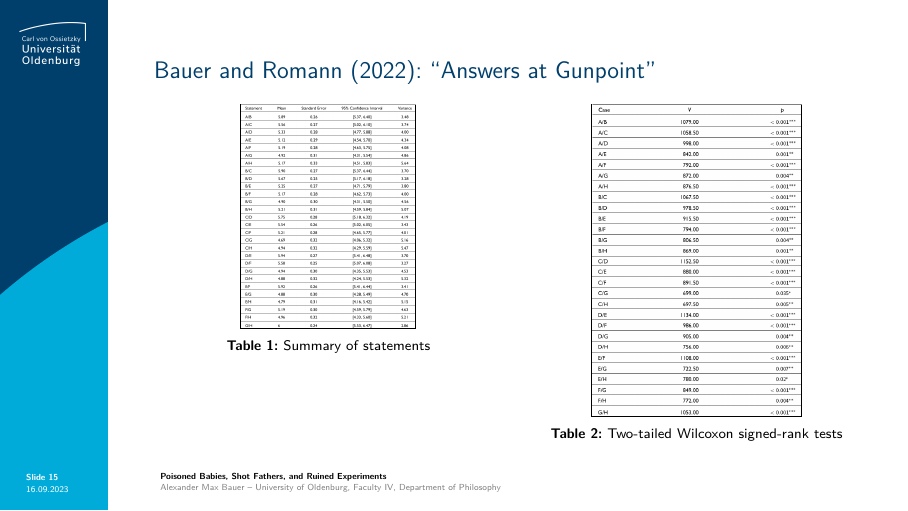
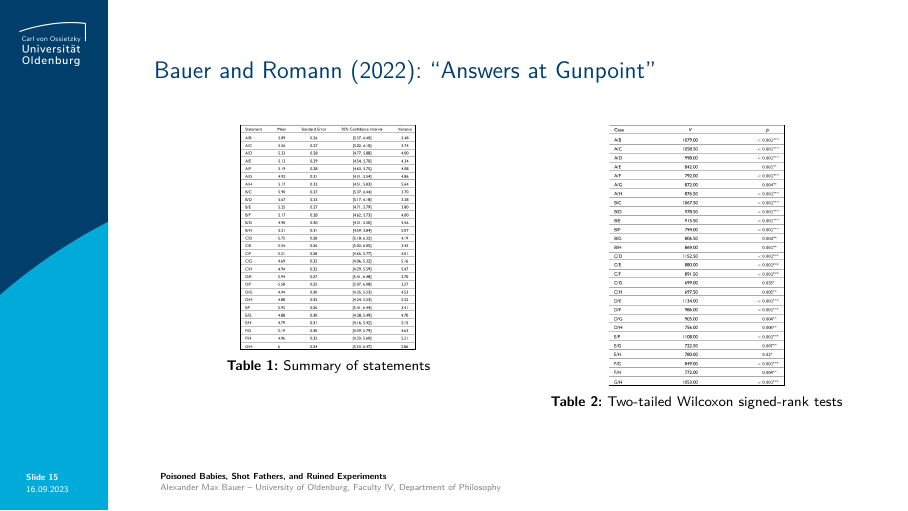
Before and after one commit to alephmembeth/causality-compositionality, LaTeX slides (slides/causality_compositionality_slides.tex): page 15 of 18. Compiled offline with pdfLaTeX.

Commit message:
Update slides

```diff
--- a/slides/causality_compositionality_slides.tex
+++ b/slides/causality_compositionality_slides.tex
@@ -33,6 +33,10 @@
 \definecolor{orange4}{RGB}{253,195,0}
 
 \definecolor{gr}{RGB}{191,191,191}
+
+\setbeameroption{hide notes}
+% \setbeameroption{show only notes}
+% \setbeameroption{show notes on second screen=right}
 
 \setbeamertemplate{frametitle}{\color{uolblue}\fontsize{12}{20}\selectfont{\insertframetitle}}
 
@@ -384,7 +388,7 @@
 \begin{center}
    \frame{\includegraphics[width=0.5\linewidth]{figures/bauer_romann_2020_tab_1.png}}\\
    {\footnotesize\textbf{Table 1:} Summary of statements}\\
-   \frame{\includegraphics[width=0.6\linewidth]{figures/bauer_romann_2020_tab_2.png}}\\
+   \frame{\includegraphics[width=0.5\linewidth]{figures/bauer_romann_2020_tab_2.png}}\\
    {\footnotesize\textbf{Table 2:} Two-tailed Wilcoxon signed-rank tests}
 \end{center}
 \end{multicols}
```
Also changed, not shown: slides/causality_compositionality_slides.pdf.
